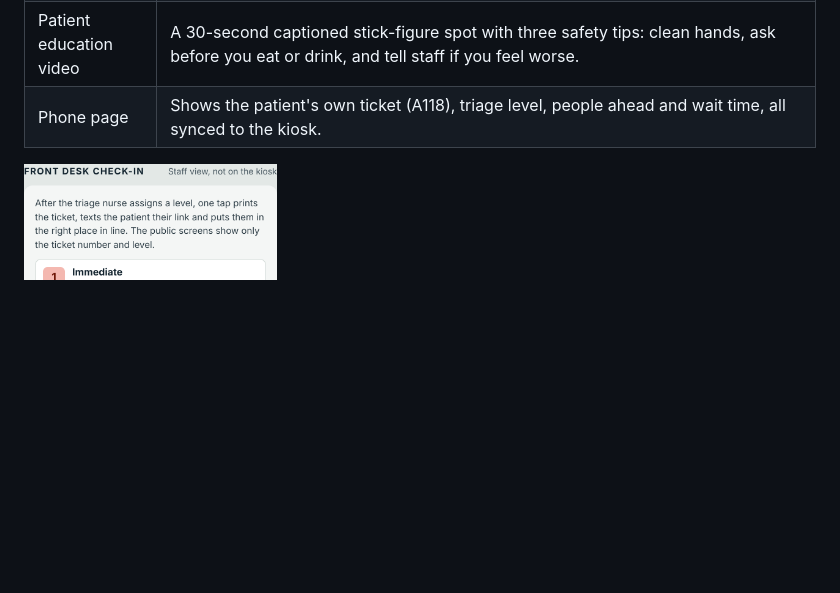
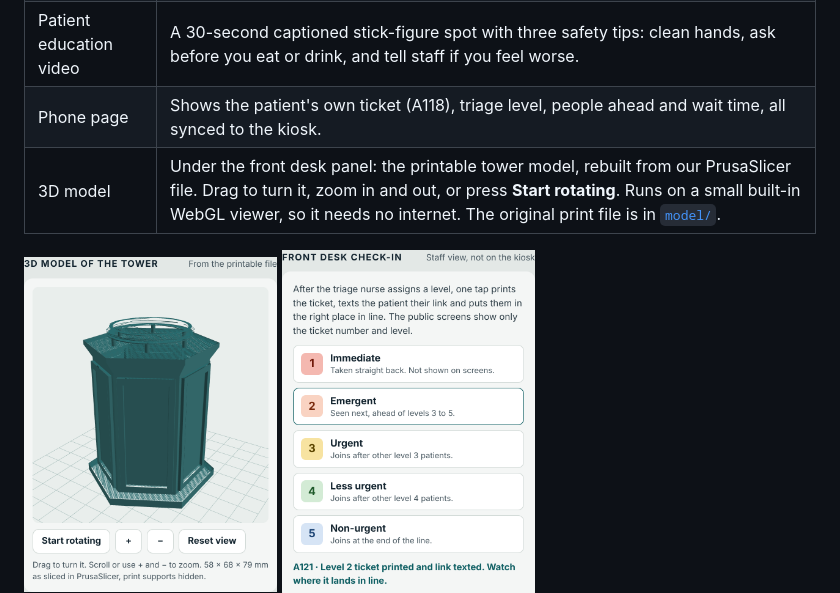
Before and after one commit to WasianGrime/HALO-Kiosk, a Markdown page: README.md, the part around the change. Drawn GitHub-style; pictures changed too: screenshots/3d-model.png (added); blank space fills up the shorter version.

Commit message:
Add rotating 3D model of the kiosk tower
Co-Authored-By: Claude Opus 5.5 <noreply@anthropic.com>
Claude-Session: https://claude.ai/code/session_01JPVrxjvNyRJugvYniBXqZG

```diff
--- a/README.md
+++ b/README.md
@@ -18,8 +18,10 @@ An interactive prototype of **H.A.L.O.**, a live wait screen for the emergency r
 | Detailed map | Tapping a place opens a floor plan with a moving route from "You are here," hours, walking time and a full map key. |
 | Patient education video | A 30-second captioned stick-figure spot with three safety tips: clean hands, ask before you eat or drink, and tell staff if you feel worse. |
 | Phone page | Shows the patient's own ticket (A118), triage level, people ahead and wait time, all synced to the kiosk. |
+| 3D model | Under the front desk panel: the printable tower model, rebuilt from our PrusaSlicer file. Drag to turn it, zoom in and out, or press **Start rotating**. Runs on a small built-in WebGL viewer, so it needs no internet. The original print file is in [`model/`](model/). |
 
 <p>
+  <img src="screenshots/3d-model.png" alt="3D model of the hexagonal kiosk tower" width="32%">
   <img src="screenshots/front-desk.png" alt="Front desk check-in panel with triage levels 1 to 5" width="32%">
   <img src="screenshots/tap-your-phone.png" alt="Scan the code or hold your phone on the tap pad" width="62%">
 </p>
```
Also changed, not shown: 2 other files.
